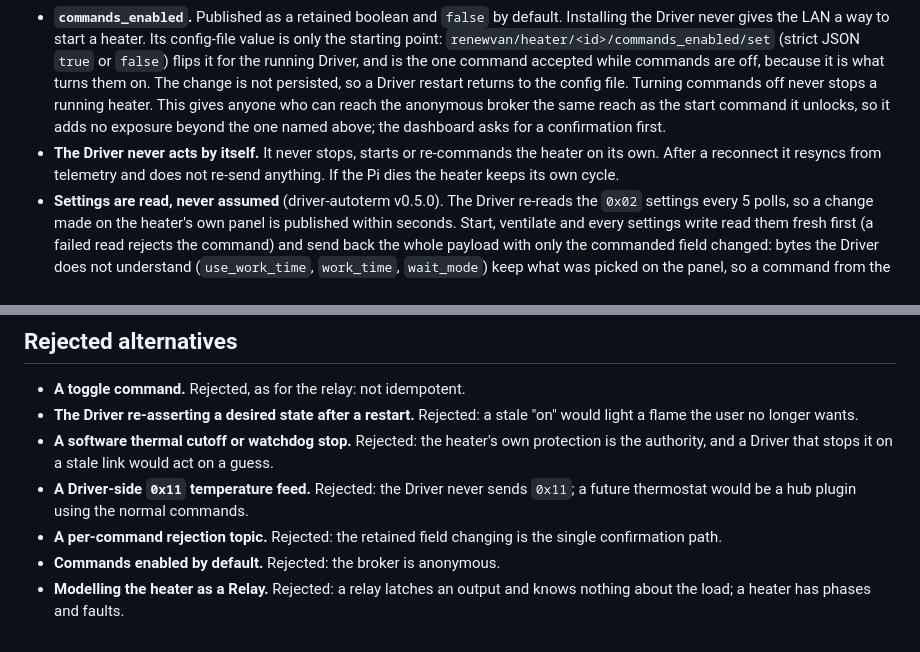
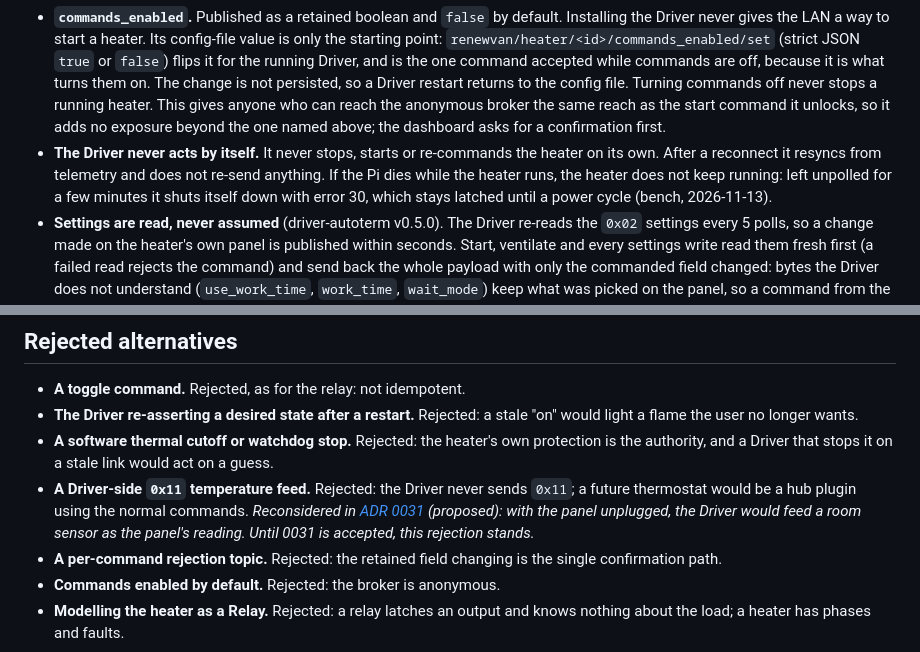
Before and after one commit to renewvan/hub, a Markdown page: docs/adr/0021-writable-heater-and-its-command-safety-rules.md, 2 parts joined by grey strips. Rendered like a GitHub page.

Commit message:
docs(adr): propose the heater room-temperature feed (0x11), correct ADR 0021 on Pi failure

```diff
--- a/docs/adr/0021-writable-heater-and-its-command-safety-rules.md
+++ b/docs/adr/0021-writable-heater-and-its-command-safety-rules.md
@@ -20,7 +20,7 @@ Who may publish a command is decided by the broker's per-client accounts and ACL
 - **Staleness.** After `stale_after_s` (5 s) without telemetry the Driver rejects every command and clears the live fields, so no consumer shows a stale phase. A consumer also treats the heater as unknown whenever the owning Driver's health is not `online` (ADR 0011).
 - **No rejection topic.** A rejected command is logged at WARNING. A command is confirmed only when the retained field changes; a consumer shows "pending" and times out honestly.
 - **`commands_enabled`.** Published as a retained boolean and `false` by default. Installing the Driver never gives the LAN a way to start a heater. Its config-file value is only the starting point: `renewvan/heater/<id>/commands_enabled/set` (strict JSON `true` or `false`) flips it for the running Driver, and is the one command accepted while commands are off, because it is what turns them on. The change is not persisted, so a Driver restart returns to the config file. Turning commands off never stops a running heater. This gives anyone who can reach the anonymous broker the same reach as the start command it unlocks, so it adds no exposure beyond the one named above; the dashboard asks for a confirmation first.
-- **The Driver never acts by itself.** It never stops, starts or re-commands the heater on its own. After a reconnect it resyncs from telemetry and does not re-send anything. If the Pi dies the heater keeps its own cycle.
+- **The Driver never acts by itself.** It never stops, starts or re-commands the heater on its own. After a reconnect it resyncs from telemetry and does not re-send anything. If the Pi dies while the heater runs, the heater does not keep running: left unpolled for a few minutes it shuts itself down with error 30, which stays latched until a power cycle (bench, 2026-11-13).
 - **Settings are read, never assumed** (driver-autoterm v0.5.0). The Driver re-reads the `0x02` settings every 5 polls, so a change made on the heater's own panel is published within seconds. Start, ventilate and every settings write read them fresh first (a failed read rejects the command) and send back the whole payload with only the commanded field changed: bytes the Driver does not understand (`use_work_time`, `work_time`, `wait_mode`) keep what was picked on the panel, so a command from the hub never undoes a panel mode such as Thermostat.
 - **Retries.** `stop` is retried at most 3 attempts, spaced 3 polls apart, then one ERROR is logged and nothing more is sent until a new stop arrives. A settings write (`mode`, `setpoint_c`, `power_level`) is confirmed by the next `0x02` settings read; a mismatch is "unconfirmed": one WARNING naming the command and phase, nothing published. Every other command is sent once, with one retry after three polls and the same WARNING on failure. The exception is ventilate: if the heater answers `0x23` with any start other than `3.35`, one ERROR is logged and the frame is not sent again (the Driver still does not stop the heater). A single start or stop frame is sufficient (2026-11-02 capture); there is no blind double-send, and upstream's double send stays rejected.
 - **Hardware safety stays in hardware.** Thermal cutoffs and a manual off are in the heater and never in software.
@@ -61,7 +61,7 @@ Verified and no longer listed here: the `0x0F` status poll, the `0x02` settings
 - **A toggle command.** Rejected, as for the relay: not idempotent.
 - **The Driver re-asserting a desired state after a restart.** Rejected: a stale "on" would light a flame the user no longer wants.
 - **A software thermal cutoff or watchdog stop.** Rejected: the heater's own protection is the authority, and a Driver that stops it on a stale link would act on a guess.
-- **A Driver-side `0x11` temperature feed.** Rejected: the Driver never sends `0x11`; a future thermostat would be a hub plugin using the normal commands.
+- **A Driver-side `0x11` temperature feed.** Rejected: the Driver never sends `0x11`; a future thermostat would be a hub plugin using the normal commands. _Reconsidered in [ADR 0031](0031-heater-room-temperature-feed.md) (proposed): with the panel unplugged, the Driver would feed a room sensor as the panel's reading. Until 0031 is accepted, this rejection stands._
 - **A per-command rejection topic.** Rejected: the retained field changing is the single confirmation path.
 - **Commands enabled by default.** Rejected: the broker is anonymous.
 - **Modelling the heater as a Relay.** Rejected: a relay latches an output and knows nothing about the load; a heater has phases and faults.
```
Also changed, not shown: docs/adr/0031-heater-room-temperature-feed.md (added, +45 -0 lines).
